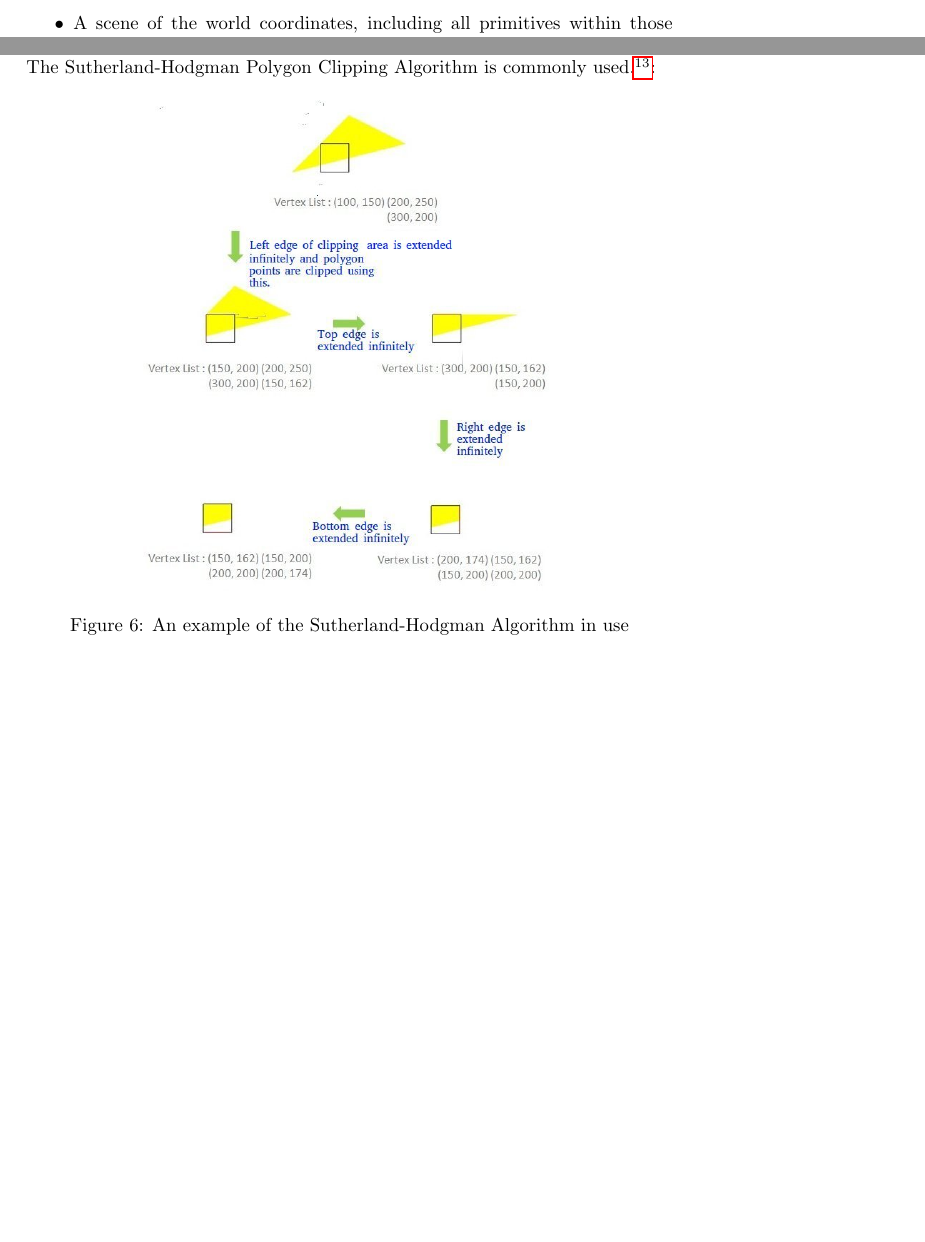
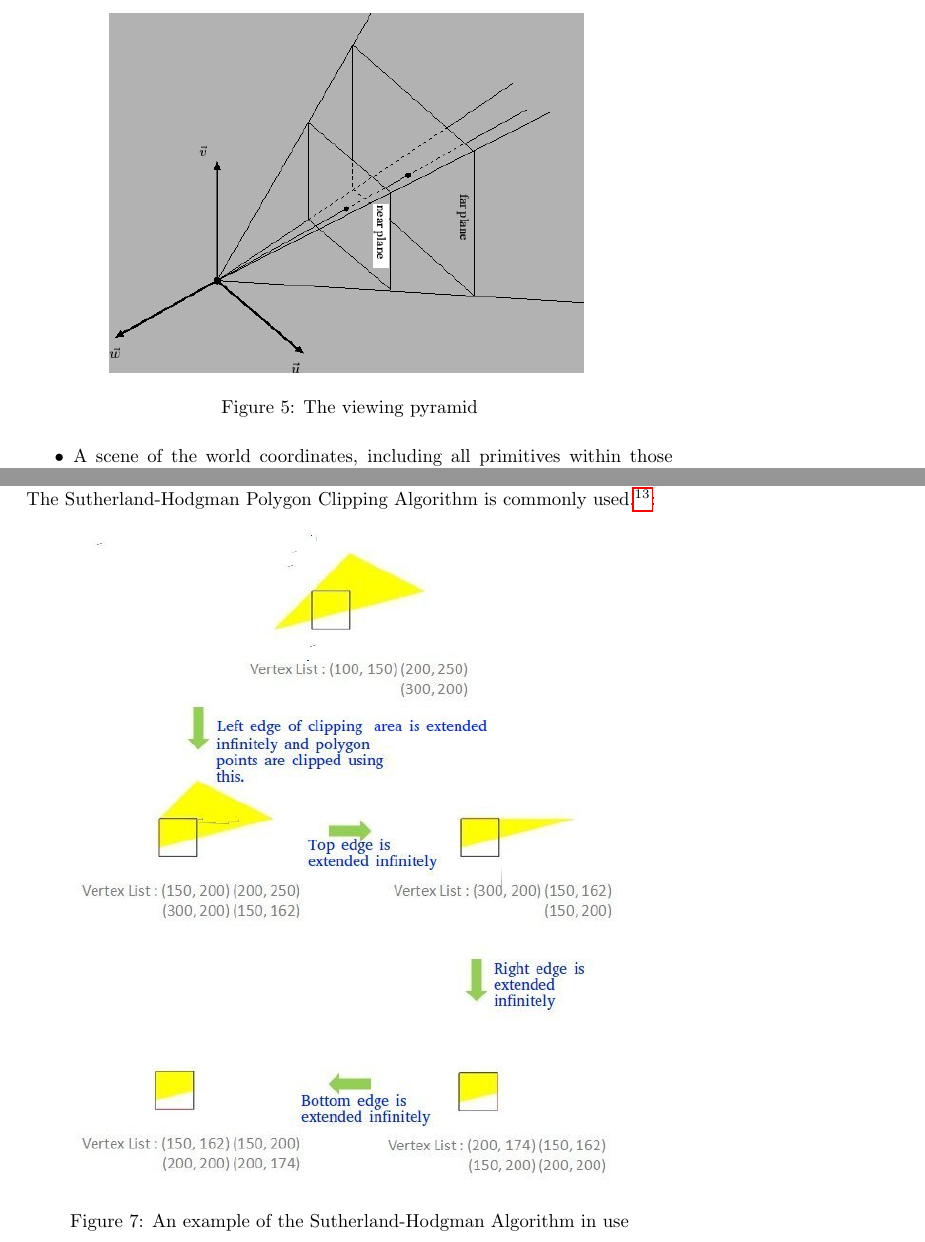
Before and after one commit to ekelseya/PipelinePresentation, a LaTeX paper (Pipeline.tex): two parts of pages 4 and 7 of 8 before the commit and two parts of pages 5 and 8 of 9 after it, joined at a grey line, cut at the place of the change, the shorter picture padded with empty space. Compiled offline with pdfLaTeX.

Commit message:
Minor formatting changes
Added camera view image; resized images

```diff
--- a/Pipeline.tex
+++ b/Pipeline.tex
@@ -91,6 +91,13 @@ Since the connections between vertices do no change with normal geometric tranfo
 Once a world has been described with a World Coordinate System, and it has been populated by primitives, each with its own Object Coordination System, it is time to build the camera, or what the observer can see.
 
 The camera transformation can be thought of as one more coordinate system: based upon the viewpoint of the observer, changing as the point of view changes. This coordinate system is defined  by:\footnote{\url{http://idav.ucdavis.edu/education/GraphicsNotes/Viewing-Transformation/Viewing-Transformation.html\#matrix}}
+
+\begin{figure}[H]
+    \centering
+    \includegraphics[width=3.5in]{viewingpyramid.png}
+    \caption{The viewing pyramid}
+    \label{pyramid}
+\end{figure}
 
 \begin{itemize}
 \item A scene of the world coordinates, including all primitives within those coordinates
@@ -221,7 +228,7 @@ Objects that intersect the edges of the frustum must be clipped. Line clipping s
 
 \begin{figure}[H]
     \centering
-    \includegraphics[width=3.0in]{Sutherland-Hodgman-Example.jpg}
+    \includegraphics[width=4.0in]{Sutherland-Hodgman-Example.jpg}
     \caption{An example of the Sutherland-Hodgman Algorithm in use}
     \label{Sutherland-Hodgman}
 \end{figure}
```
Also changed, not shown: Pipeline.pdf, viewingpyramid.png (added), 2 other files.
